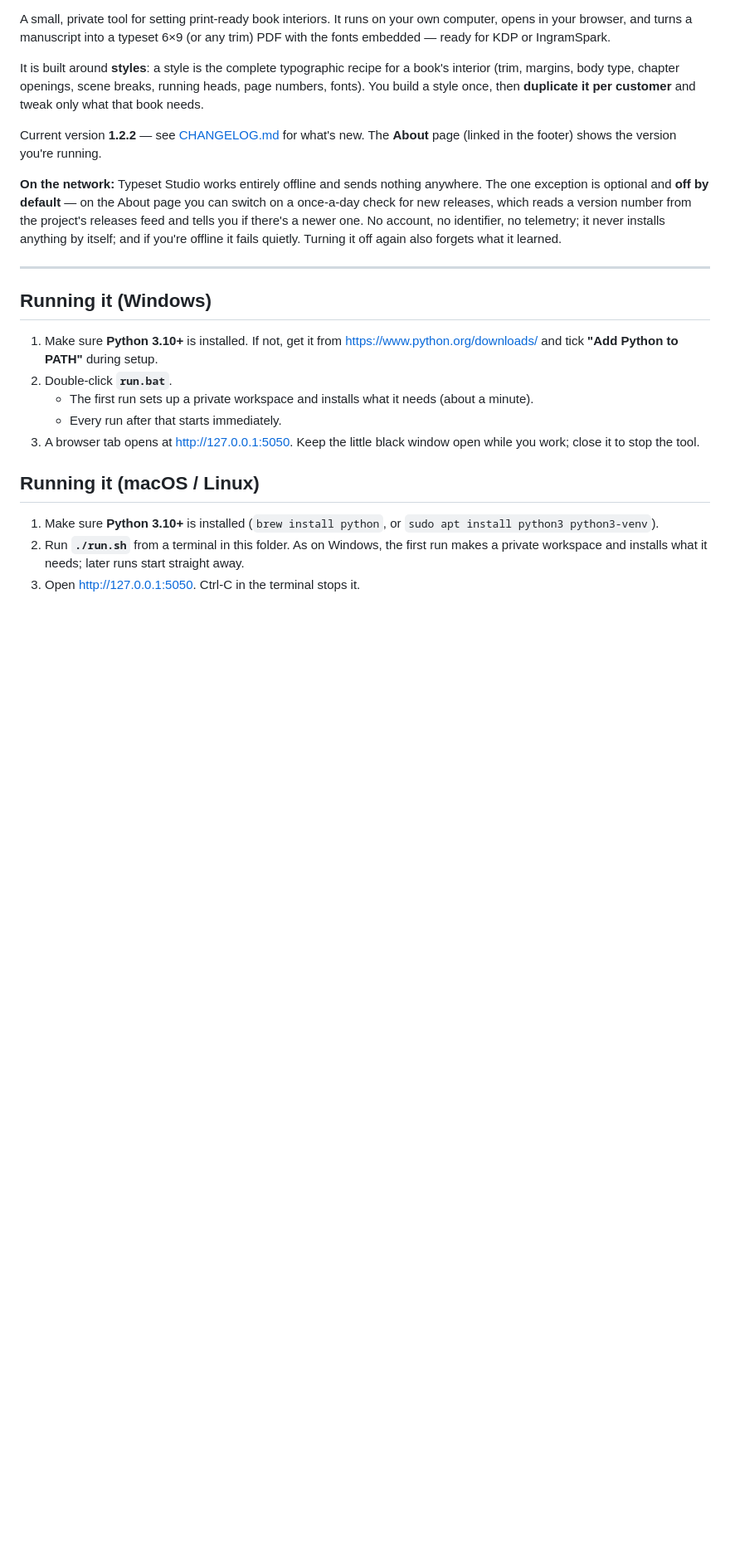
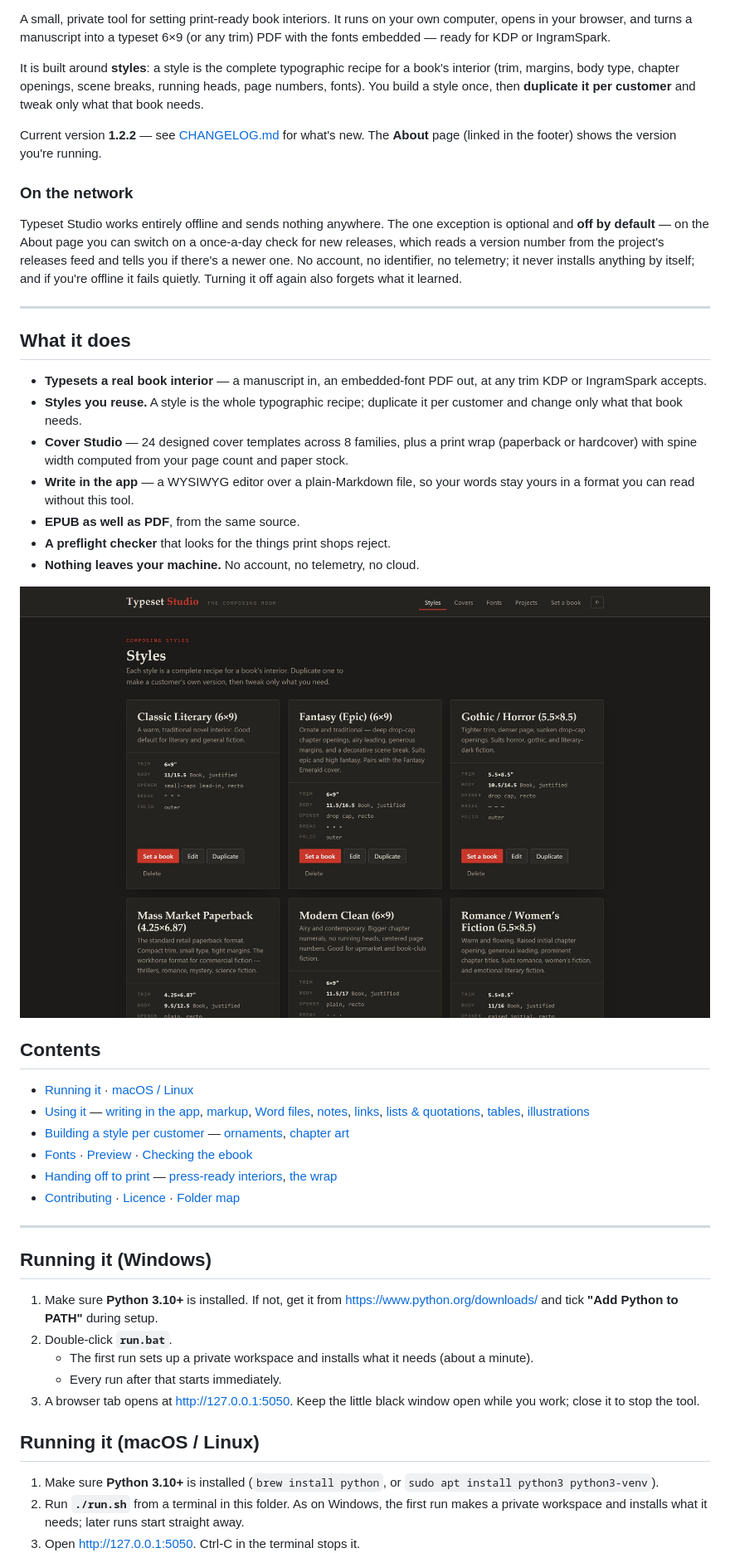
Before and after one commit to Oddmagician6/typeset-studio, a Markdown page: README.md, the part around one of its changes. Shown at 83% size. GitHub-like rendering; pictures changed too: docs/images/shot-styles.jpg (added); blank space fills up the shorter version.

```diff
--- a/README.md
+++ b/README.md
@@ -12,12 +17,47 @@ and tweak only what that book needs.
 Current version **1.2.2** — see [CHANGELOG.md](CHANGELOG.md) for what's new. The **About**
 page (linked in the footer) shows the version you're running.
 
-**On the network:** Typeset Studio works entirely offline and sends nothing anywhere. The
-one exception is optional and **off by default** — on the About page you can switch on a
+### On the network
+
+Typeset Studio works entirely offline and sends nothing anywhere. The one exception is
+optional and **off by default** — on the About page you can switch on a
 once-a-day check for new releases, which reads a version number from the project's releases
 feed and tells you if there's a newer one. No account, no identifier, no telemetry; it never
 installs anything by itself; and if you're offline it fails quietly. Turning it off again
 also forgets what it learned.
+
+---
+
+## What it does
+
+- **Typesets a real book interior** — a manuscript in, an embedded-font PDF out, at any
+  trim KDP or IngramSpark accepts.
+- **Styles you reuse.** A style is the whole typographic recipe; duplicate it per customer
+  and change only what that book needs.
+- **Cover Studio** — 24 designed cover templates across 8 families, plus a print wrap
+  (paperback or hardcover) with spine width computed from your page count and paper stock.
+- **Write in the app** — a WYSIWYG editor over a plain-Markdown file, so your words stay
+  yours in a format you can read without this tool.
+- **EPUB as well as PDF**, from the same source.
+- **A preflight checker** that looks for the things print shops reject.
+- **Nothing leaves your machine.** No account, no telemetry, no cloud.
+
+![The Styles home page](docs/images/shot-styles.jpg)
+
+## Contents
+
+- [Running it](#running-it-windows) · [macOS / Linux](#running-it-macos--linux)
+- [Using it](#using-it) — [writing in the app](#writing-in-the-app-and-getting-your-words-back),
+  [markup](#manuscript-markup), [Word files](#word-files), [notes](#endnotes),
+  [links](#links), [lists & quotations](#lists-quotations-and-aligned-passages),
+  [tables](#tables), [illustrations](#illustrations)
+- [Building a style per customer](#building-a-style-per-customer) —
+  [ornaments](#scene-break-ornaments), [chapter art](#chapter-opening-art)
+- [Fonts](#fonts) · [Preview](#seeing-the-book-before-you-build-it) ·
+  [Checking the ebook](#checking-the-ebook)
+- [Handing off to print](#handing-off-to-print) —
+  [press-ready interiors](#press-ready-interiors), [the wrap](#the-print-wrap--paperback-or-hardcover)
+- [Contributing](#contributing) · [Licence](#licence) · [Folder map](#folder-map)
 
 ---
 
```
Also changed, not shown: other parts of README.md (+58 -5 lines), docs/github-about.md (added, +43 -0 lines), promo/README.md (+6 -2 lines), docs/images/shot-cover-studio.jpg (added), docs/images/shot-editor.jpg (added), docs/images/shot-result.jpg (added), 10 other files.
